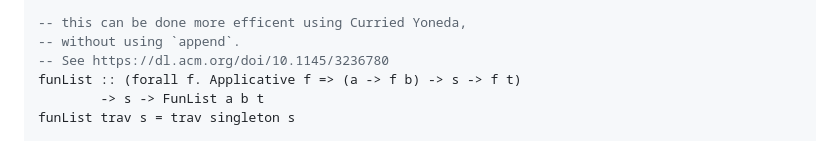
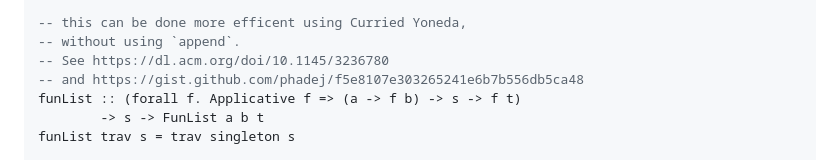
Before and after one commit to phadej/gists, a Markdown page: posts/2023-10-12-use-traversals-for-batch-operations.md, the part around the change. Drawn GitHub-style.

```diff
--- a/posts/2023-10-12-use-traversals-for-batch-operations.md
+++ b/posts/2023-10-12-use-traversals-for-batch-operations.md
@@ -108,6 +108,7 @@ data FunList a b t = Done t
 -- this can be done more efficent using Curried Yoneda,
 -- without using `append`.
 -- See https://dl.acm.org/doi/10.1145/3236780
+-- and https://gist.github.com/phadej/f5e8107e303265241e6b7b556db5ca48
 funList :: (forall f. Applicative f => (a -> f b) -> s -> f t)
         -> s -> FunList a b t
 funList trav s = trav singleton s
```
Also changed, not shown: posts/2023-10-17-more-traverals-and-more-cabal-sat.md (added, +312 -0 lines), posts/2024-02-27-more-qualified-do.md (added, +169 -0 lines).
